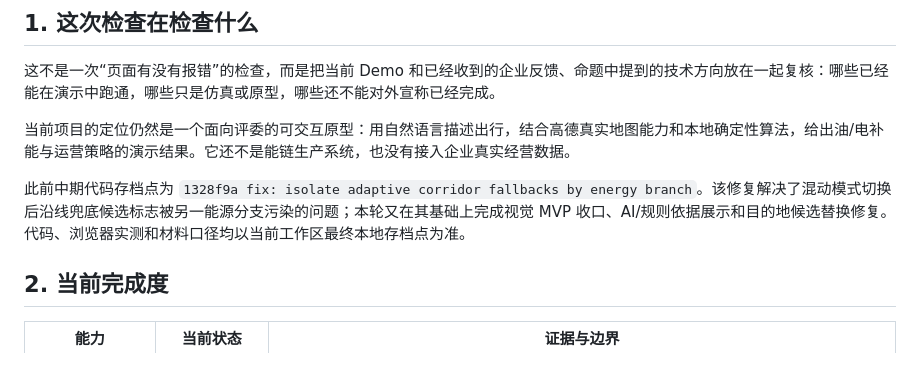
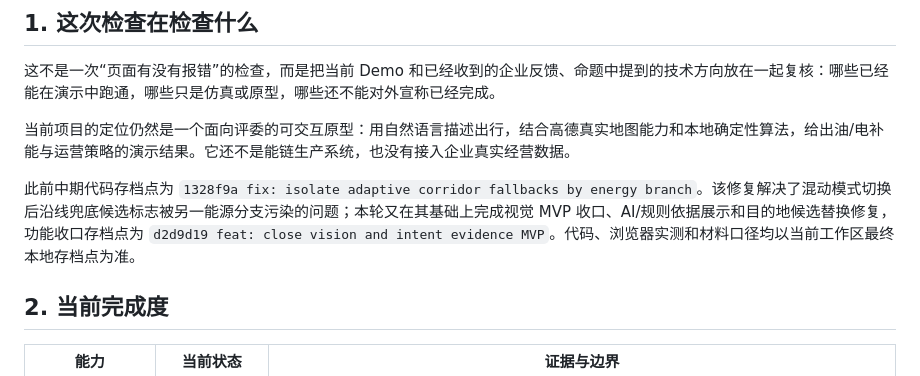
Before and after one commit to 1Beyond1/flowtwin-demo, a Markdown page: docs/中期检查与缺口审计.md, the part around the change. Drawn GitHub-style.

```diff
--- a/docs/中期检查与缺口审计.md
+++ b/docs/中期检查与缺口审计.md
@@ -9,7 +9,7 @@
 
 当前项目的定位仍然是一个面向评委的可交互原型：用自然语言描述出行，结合高德真实地图能力和本地确定性算法，给出油/电补能与运营策略的演示结果。它还不是能链生产系统，也没有接入企业真实经营数据。
 
-此前中期代码存档点为 `1328f9a fix: isolate adaptive corridor fallbacks by energy branch`。该修复解决了混动模式切换后沿线兜底候选标志被另一能源分支污染的问题；本轮又在其基础上完成视觉 MVP 收口、AI/规则依据展示和目的地候选替换修复。代码、浏览器实测和材料口径均以当前工作区最终本地存档点为准。
+此前中期代码存档点为 `1328f9a fix: isolate adaptive corridor fallbacks by energy branch`。该修复解决了混动模式切换后沿线兜底候选标志被另一能源分支污染的问题；本轮又在其基础上完成视觉 MVP 收口、AI/规则依据展示和目的地候选替换修复，功能收口存档点为 `d2d9d19 feat: close vision and intent evidence MVP`。代码、浏览器实测和材料口径均以当前工作区最终本地存档点为准。
 
 ## 2. 当前完成度
 
```
Also changed, not shown: docs/测试与回归报告.md (+1 -1 lines).
